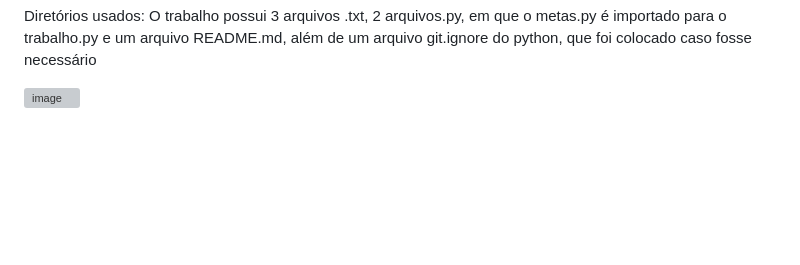
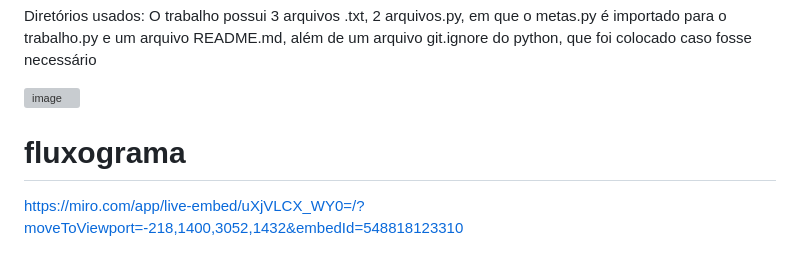
Before and after one commit to vagnermelo20/TrabalhoGerenciamentoCorrida, a Markdown page: README.md, the part around the change. GitHub-like rendering; blank space fills up the shorter version; grey boxes are pictures that could not be loaded.

```diff
--- a/README.md
+++ b/README.md
@@ -103,3 +103,7 @@ se escolher 8: Você irá sair do programa
 Diretórios usados: O trabalho possui 3 arquivos .txt, 2 arquivos.py, em que o metas.py é importado para o trabalho.py e um arquivo README.md, além de um arquivo git.ignore do python, que foi colocado caso fosse necessário
 
 ![image](https://github.com/user-attachments/assets/963bffd2-b7ea-4731-81e4-11837f6ab2f5)
+
+# fluxograma
+
+https://miro.com/app/live-embed/uXjVLCX_WY0=/?moveToViewport=-218,1400,3052,1432&embedId=548818123310
```
